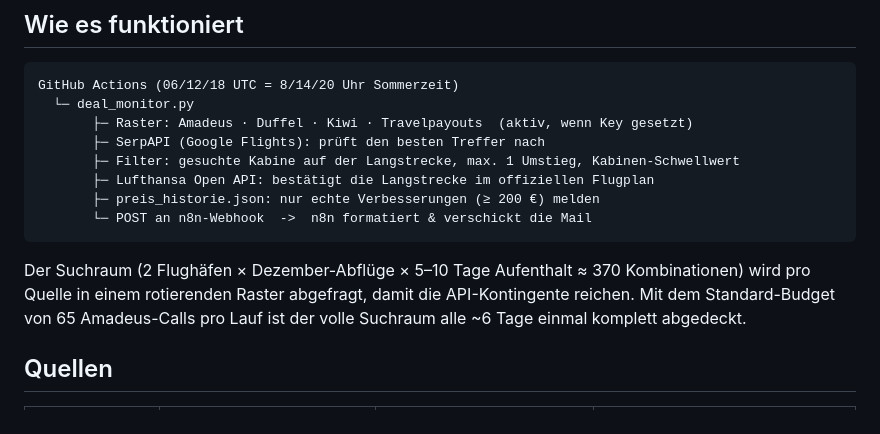
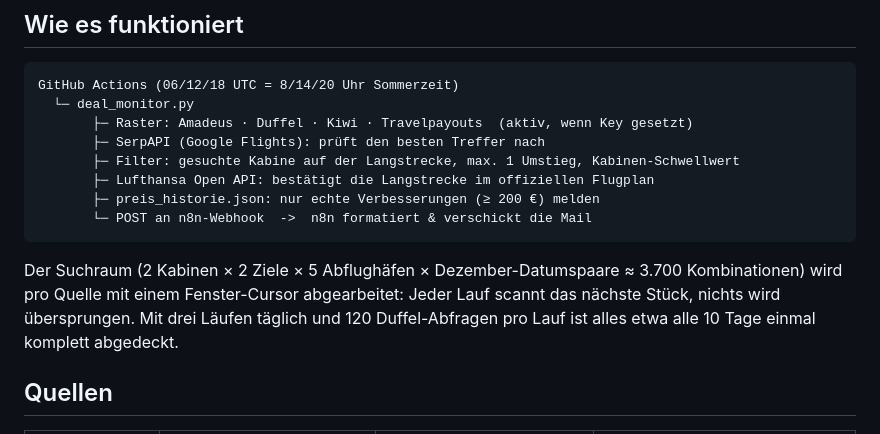
Before and after one commit to nikolaskamenz-debug/flight-monitor, a Markdown page: README.md, the part around the change. GitHub-like rendering.

Commit message:
README: Suchraum-Absatz aktualisiert
Co-Authored-By: Claude Fable 5 <noreply@anthropic.com>

````diff
--- a/README.md
+++ b/README.md
@@ -22,10 +22,7 @@ GitHub Actions (06/12/18 UTC = 8/14/20 Uhr Sommerzeit)
        └─ POST an n8n-Webhook  ->  n8n formatiert & verschickt die Mail
 ```
 
-Der Suchraum (2 Flughäfen × Dezember-Abflüge × 5–10 Tage Aufenthalt ≈ 370
-Kombinationen) wird pro Quelle in einem rotierenden Raster abgefragt, damit die
-API-Kontingente reichen. Mit dem Standard-Budget von 65 Amadeus-Calls pro Lauf
-ist der volle Suchraum alle ~6 Tage einmal komplett abgedeckt.
+Der Suchraum (2 Kabinen × 2 Ziele × 5 Abflughäfen × Dezember-Datumspaare ≈ 3.700 Kombinationen) wird pro Quelle mit einem Fenster-Cursor abgearbeitet: Jeder Lauf scannt das nächste Stück, nichts wird übersprungen. Mit drei Läufen täglich und 120 Duffel-Abfragen pro Lauf ist alles etwa alle 10 Tage einmal komplett abgedeckt.
 
 ## Quellen
 
````
